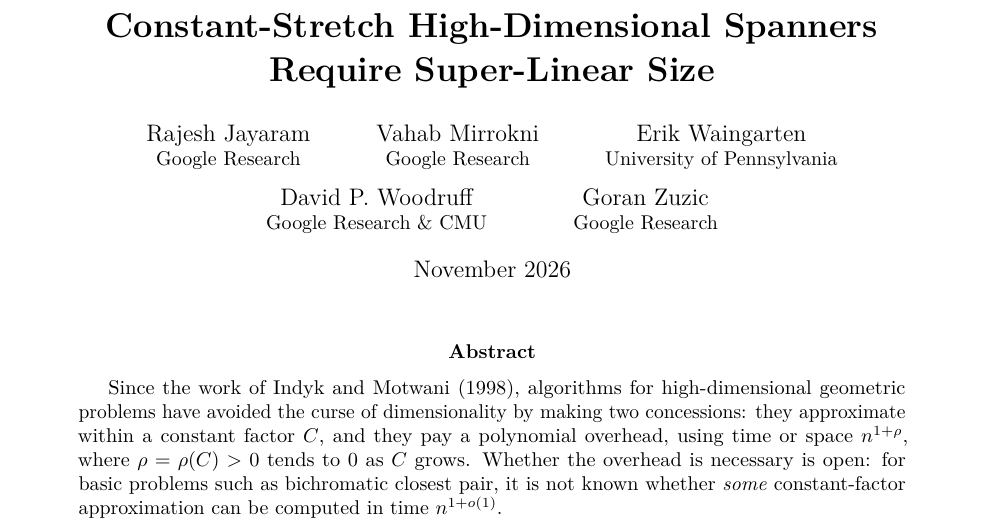
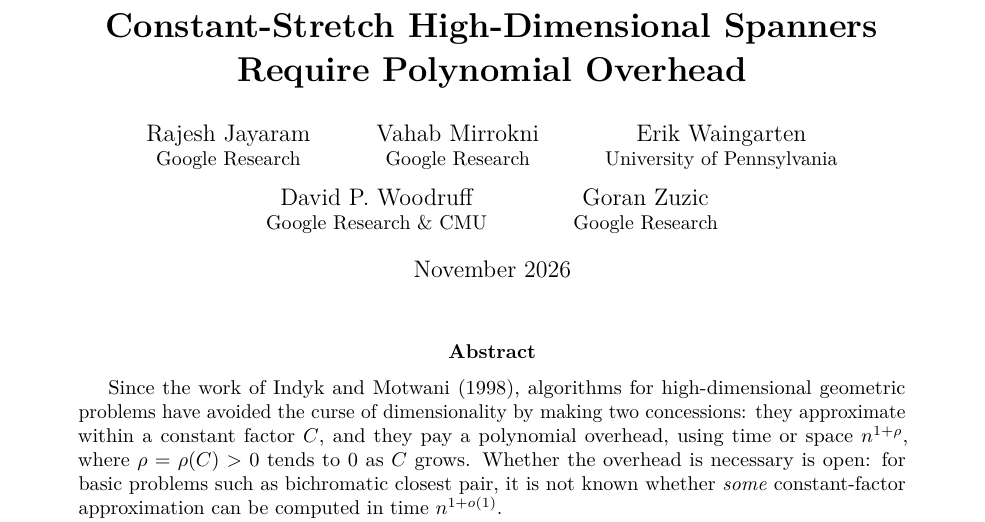
Before and after one commit to goranzuzic/high-dimensional-steiner-spanners, a LaTeX paper (papers/main_v1.tex): part of page 1 of 37, cut so that both start at the same text. Compiled offline with pdfLaTeX.

Commit message:
Rename paper title to Require Polynomial Overhead

```diff
--- a/papers/main_v1.tex
+++ b/papers/main_v1.tex
@@ -101,7 +101,7 @@
 \newcommand{\Ber}{\operatorname{Ber}}
 \newcommand{\Bin}{\operatorname{Bin}}
 \newcommand{\diam}{\operatorname{diam}}
-\title{\textbf{Constant-Stretch High-Dimensional Spanners\\Require Super-Linear Size}}
+\title{\textbf{Constant-Stretch High-Dimensional Spanners\\Require Polynomial Overhead}}
 \author{
   Rajesh Jayaram\\[-2pt] {\small Google Research} \and
   Vahab Mirrokni\\[-2pt] {\small Google Research} \and
```
Also changed, not shown: README.md, papers/main_v1.pdf, 1 other file.
